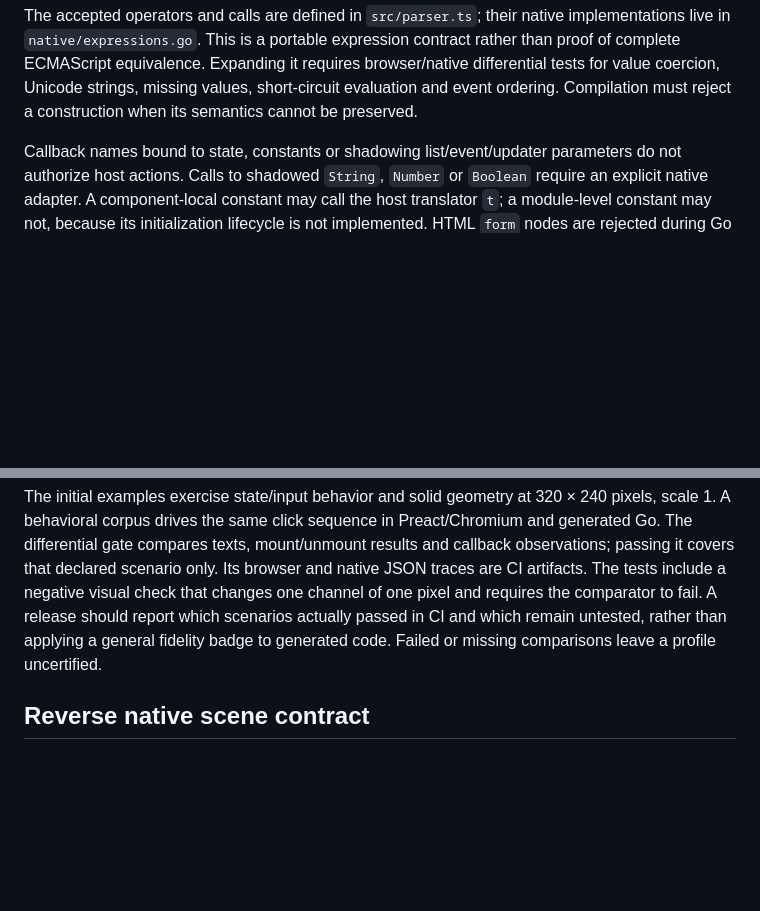
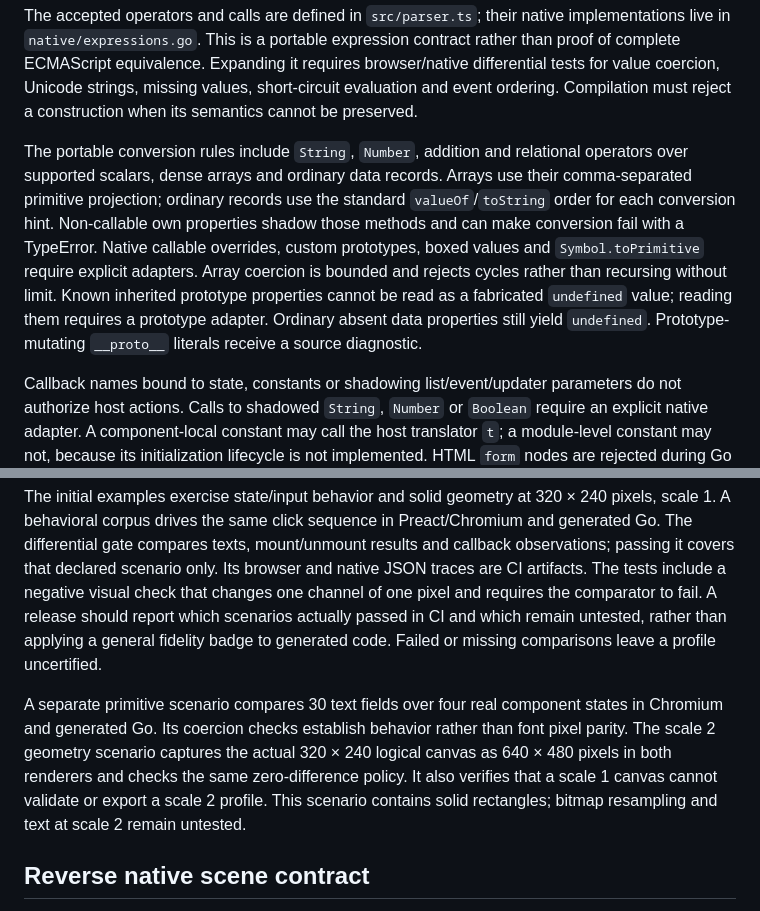
Before and after one commit to thinkddr/astro-fyne, a Markdown page: COMPATIBILITY.md, 2 parts joined by grey strips. GitHub-like rendering; blank space fills up the shorter version.

```diff
--- a/COMPATIBILITY.md
+++ b/COMPATIBILITY.md
@@ -36,6 +36,17 @@ live in `native/expressions.go`. This is a portable expression contract rather t
 complete ECMAScript equivalence. Expanding it requires browser/native differential tests for
 value coercion, Unicode strings, missing values, short-circuit evaluation and event ordering.
 Compilation must reject a construction when its semantics cannot be preserved.
+
+The portable conversion rules include `String`, `Number`, addition and relational
+operators over supported scalars, dense arrays and ordinary data records. Arrays use
+their comma-separated primitive projection; ordinary records use the standard
+`valueOf`/`toString` order for each conversion hint. Non-callable own properties shadow
+those methods and can make conversion fail with a TypeError. Native callable overrides,
+custom prototypes, boxed values and `Symbol.toPrimitive` require explicit adapters.
+Array coercion is bounded and rejects cycles rather than recursing without limit.
+Known inherited prototype properties cannot be read as a fabricated `undefined` value;
+reading them requires a prototype adapter. Ordinary absent data properties still yield
+`undefined`. Prototype-mutating `__proto__` literals receive a source diagnostic.
 
 Callback names bound to state, constants or shadowing list/event/updater parameters do not
 authorize host actions. Calls to shadowed `String`, `Number` or `Boolean` require an explicit
@@ -151,6 +162,13 @@ and requires the comparator to fail. A release should report which scenarios act
 in CI and which remain untested, rather than applying a general fidelity badge to generated
 code. Failed or missing comparisons leave a profile uncertified.
 
+A separate primitive scenario compares 30 text fields over four real component states
+in Chromium and generated Go. Its coercion checks establish behavior rather than font
+pixel parity. The scale 2 geometry scenario captures the actual 320 × 240 logical canvas
+as 640 × 480 pixels in both renderers and checks the same zero-difference policy. It
+also verifies that a scale 1 canvas cannot validate or export a scale 2 profile. This
+scenario contains solid rectangles; bitmap resampling and text at scale 2 remain untested.
+
 ## Reverse native scene contract
 
 `native/reverse.Export` reads supported real Fyne objects after layout and emits schema 1.
```
Also changed, not shown: README.md (+5 -0 lines).
